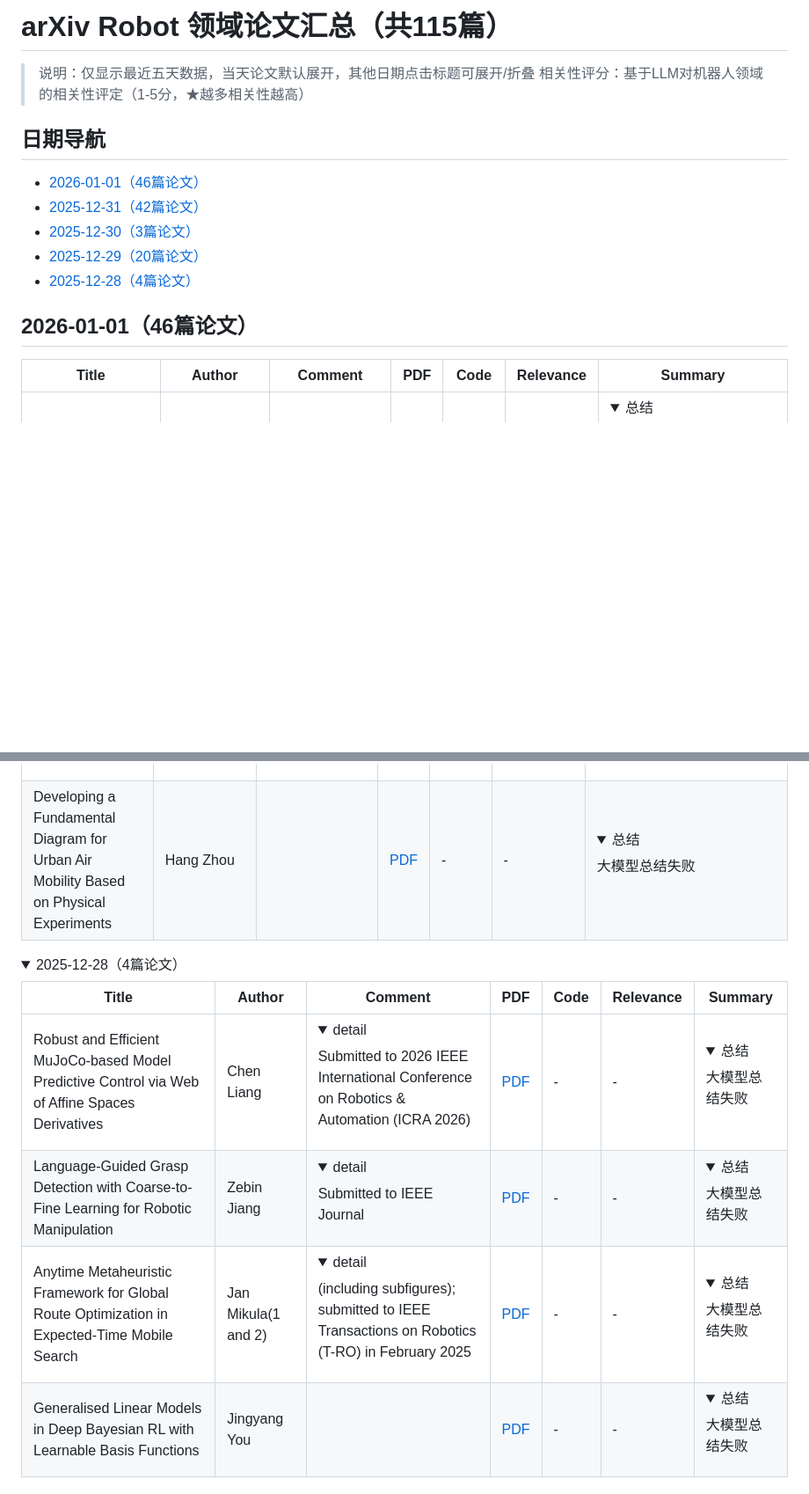
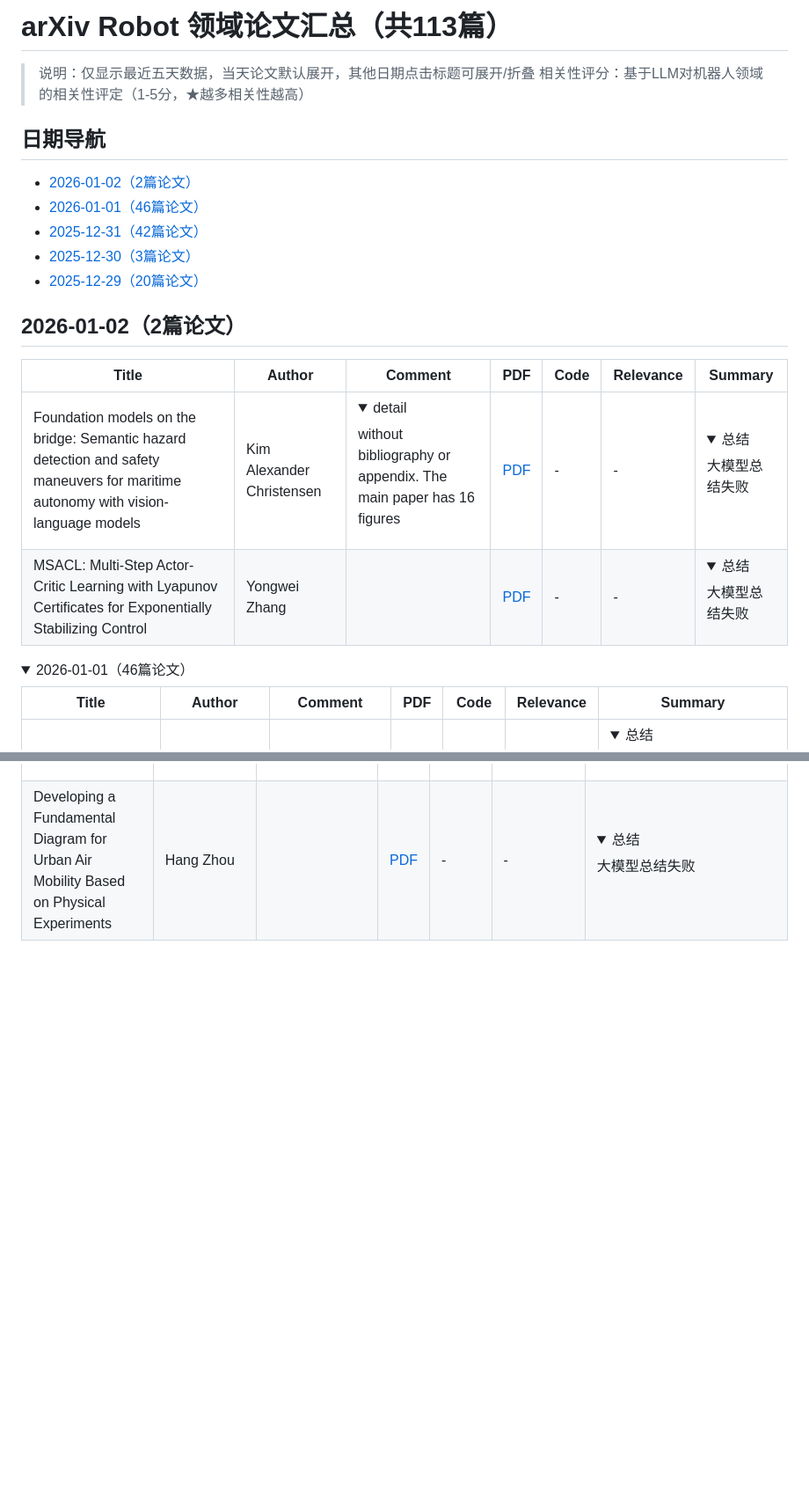
Before and after one commit to RainbowNebula/robot-paper-daily, a Markdown page: README.md, 2 parts joined by grey strips. Shown at 88% size. Drawn GitHub-style; folded sections open; blank space fills up the shorter version.

Commit message:
Github Action Automatic Update CV Papers

```diff
--- a/README.md
+++ b/README.md
@@ -1,16 +1,24 @@
-# arXiv Robot 领域论文汇总（共115篇）
+# arXiv Robot 领域论文汇总（共113篇）
 
 > 说明：仅显示最近五天数据，当天论文默认展开，其他日期点击标题可展开/折叠
 > 相关性评分：基于LLM对机器人领域的相关性评定（1-5分，★越多相关性越高）
 
 ## 日期导航
+- [2026-01-02（2篇论文）](#date-20260102)
 - [2026-01-01（46篇论文）](#date-20260101)
 - [2025-12-31（42篇论文）](#date-20251231)
 - [2025-12-30（3篇论文）](#date-20251230)
 - [2025-12-29（20篇论文）](#date-20251229)
-- [2025-12-28（4篇论文）](#date-20251228)
 
-## <a id='date-20260101'></a>2026-01-01（46篇论文）
+## <a id='date-20260102'></a>2026-01-02（2篇论文）
+
+| Title | Author | Comment | PDF | Code | Relevance | Summary |
+|----------|----|---|---|---|---|----------|
+| Foundation models on the bridge: Semantic hazard detection and safety maneuvers for maritime autonomy with vision-language models | Kim Alexander Christensen | <details><summary>detail</summary>without bibliography or appendix. The main paper has 16 figures</details> | [PDF](https://arxiv.org/pdf/2512.24470) | - | - | <details><summary>总结</summary>大模型总结失败</details> |
+| MSACL: Multi-Step Actor-Critic Learning with Lyapunov Certificates for Exponentially Stabilizing Control | Yongwei Zhang |  | [PDF](https://arxiv.org/pdf/2512.24955) | - | - | <details><summary>总结</summary>大模型总结失败</details> |
+
+<details>
+<summary><a id='date-20260101'></a>2026-01-01（46篇论文）</summary>
 
 | Title | Author | Comment | PDF | Code | Relevance | Summary |
 |----------|----|---|---|---|---|----------|
@@ -149,15 +159,3 @@
 | Developing a Fundamental Diagram for Urban Air Mobility Based on Physical Experiments | Hang Zhou |  | [PDF](https://arxiv.org/pdf/2512.21425) | - | - | <details><summary>总结</summary>大模型总结失败</details> |
 
 </details>
-
-<details>
-<summary><a id='date-20251228'></a>2025-12-28（4篇论文）</summary>
-
-| Title | Author | Comment | PDF | Code | Relevance | Summary |
-|----------|----|---|---|---|---|----------|
-| Robust and Efficient MuJoCo-based Model Predictive Control via Web of Affine Spaces Derivatives | Chen Liang | <details><summary>detail</summary>Submitted to 2026 IEEE International Conference on Robotics & Automation (ICRA 2026)</details> | [PDF](https://arxiv.org/pdf/2512.21109) | - | - | <details><summary>总结</summary>大模型总结失败</details> |
-| Language-Guided Grasp Detection with Coarse-to-Fine Learning for Robotic Manipulation | Zebin Jiang | <details><summary>detail</summary>Submitted to IEEE Journal</details> | [PDF](https://arxiv.org/pdf/2512.21065) | - | - | <details><summary>总结</summary>大模型总结失败</details> |
-| Anytime Metaheuristic Framework for Global Route Optimization in Expected-Time Mobile Search | Jan Mikula(1 and 2) | <details><summary>detail</summary>(including subfigures); submitted to IEEE Transactions on Robotics (T-RO) in February 2025</details> | [PDF](https://arxiv.org/pdf/2512.20711) | - | - | <details><summary>总结</summary>大模型总结失败</details> |
-| Generalised Linear Models in Deep Bayesian RL with Learnable Basis Functions | Jingyang You |  | [PDF](https://arxiv.org/pdf/2512.20974) | - | - | <details><summary>总结</summary>大模型总结失败</details> |
-
-</details>
```
Also changed, not shown: other parts of README.md (+2 -0 lines).
